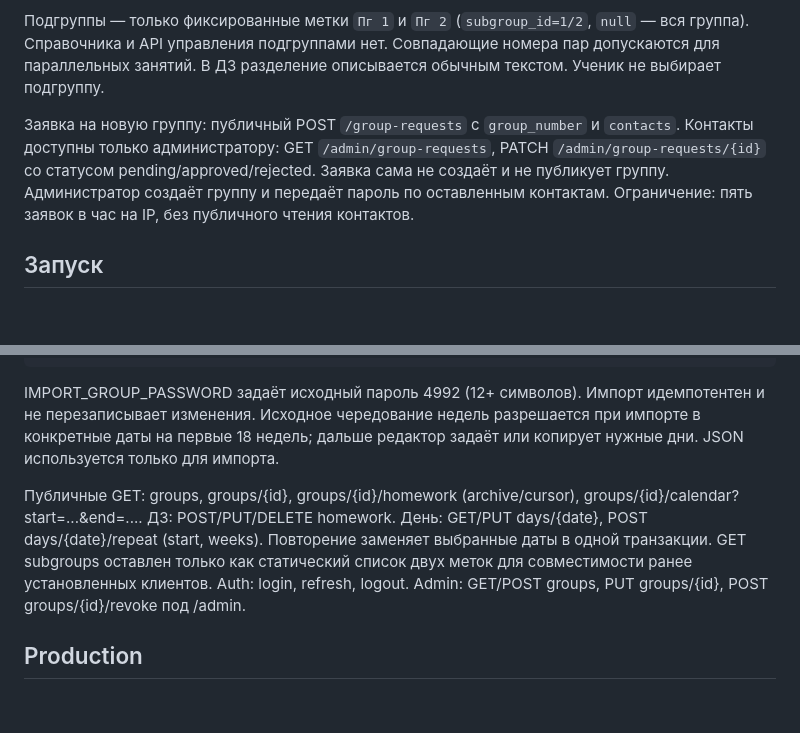
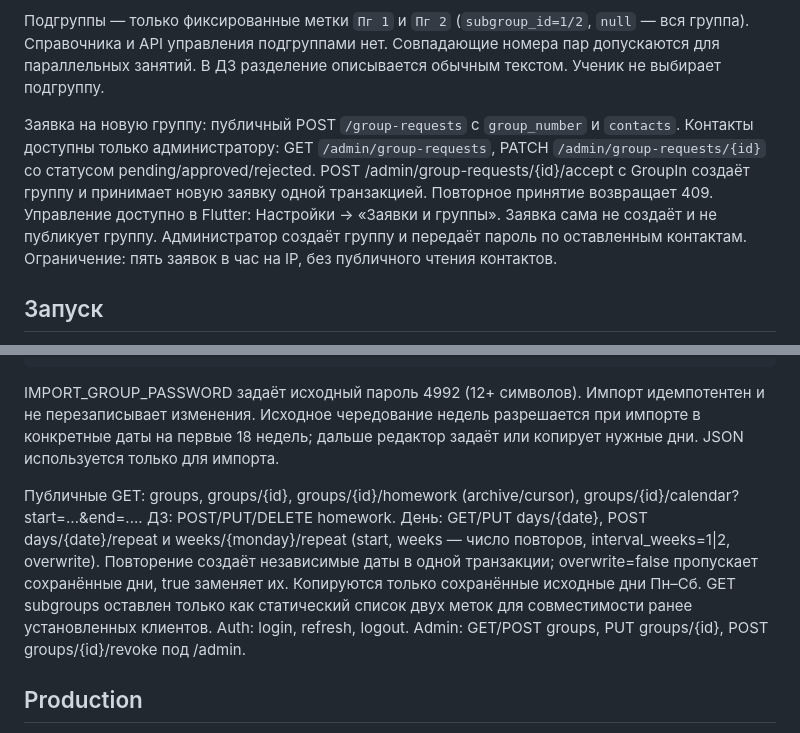
Before and after one commit to n1ksen23/edu_helper_server, a Markdown page: README.md, 2 parts joined by grey strips. GitHub-like rendering; blank space fills up the shorter version.

Commit message:
Describe request acceptance and week repeat API

```diff
--- a/README.md
+++ b/README.md
@@ -8,7 +8,7 @@ FastAPI, PostgreSQL, SQLAlchemy Async, Alembic. REST `/api/v1`, OpenAPI `/docs`,
 
 Подгруппы — только фиксированные метки `Пг 1` и `Пг 2` (`subgroup_id=1/2`, `null` — вся группа). Справочника и API управления подгруппами нет. Совпадающие номера пар допускаются для параллельных занятий. В ДЗ разделение описывается обычным текстом. Ученик не выбирает подгруппу.
 
-Заявка на новую группу: публичный POST `/group-requests` с `group_number` и `contacts`. Контакты доступны только администратору: GET `/admin/group-requests`, PATCH `/admin/group-requests/{id}` со статусом pending/approved/rejected. Заявка сама не создаёт и не публикует группу. Администратор создаёт группу и передаёт пароль по оставленным контактам. Ограничение: пять заявок в час на IP, без публичного чтения контактов.
+Заявка на новую группу: публичный POST `/group-requests` с `group_number` и `contacts`. Контакты доступны только администратору: GET `/admin/group-requests`, PATCH `/admin/group-requests/{id}` со статусом pending/approved/rejected. POST /admin/group-requests/{id}/accept с GroupIn создаёт группу и принимает новую заявку одной транзакцией. Повторное принятие возвращает 409. Управление доступно в Flutter: Настройки → «Заявки и группы». Заявка сама не создаёт и не публикует группу. Администратор создаёт группу и передаёт пароль по оставленным контактам. Ограничение: пять заявок в час на IP, без публичного чтения контактов.
 
 ## Запуск
 
@@ -23,7 +23,7 @@ docker compose exec api python -m app.import_legacy
 
 IMPORT_GROUP_PASSWORD задаёт исходный пароль 4992 (12+ символов). Импорт идемпотентен и не перезаписывает изменения. Исходное чередование недель разрешается при импорте в конкретные даты на первые 18 недель; дальше редактор задаёт или копирует нужные дни. JSON используется только для импорта.
 
-Публичные GET: groups, groups/{id}, groups/{id}/homework (archive/cursor), groups/{id}/calendar?start=...&end=.... ДЗ: POST/PUT/DELETE homework. День: GET/PUT days/{date}, POST days/{date}/repeat (start, weeks). Повторение заменяет выбранные даты в одной транзакции. GET subgroups оставлен только как статический список двух меток для совместимости ранее установленных клиентов. Auth: login, refresh, logout. Admin: GET/POST groups, PUT groups/{id}, POST groups/{id}/revoke под /admin.
+Публичные GET: groups, groups/{id}, groups/{id}/homework (archive/cursor), groups/{id}/calendar?start=...&end=.... ДЗ: POST/PUT/DELETE homework. День: GET/PUT days/{date}, POST days/{date}/repeat и weeks/{monday}/repeat (start, weeks — число повторов, interval_weeks=1|2, overwrite). Повторение создаёт независимые даты в одной транзакции; overwrite=false пропускает сохранённые дни, true заменяет их. Копируются только сохранённые исходные дни Пн–Сб. GET subgroups оставлен только как статический список двух меток для совместимости ранее установленных клиентов. Auth: login, refresh, logout. Admin: GET/POST groups, PUT groups/{id}, POST groups/{id}/revoke под /admin.
 
 ## Production
 
```
